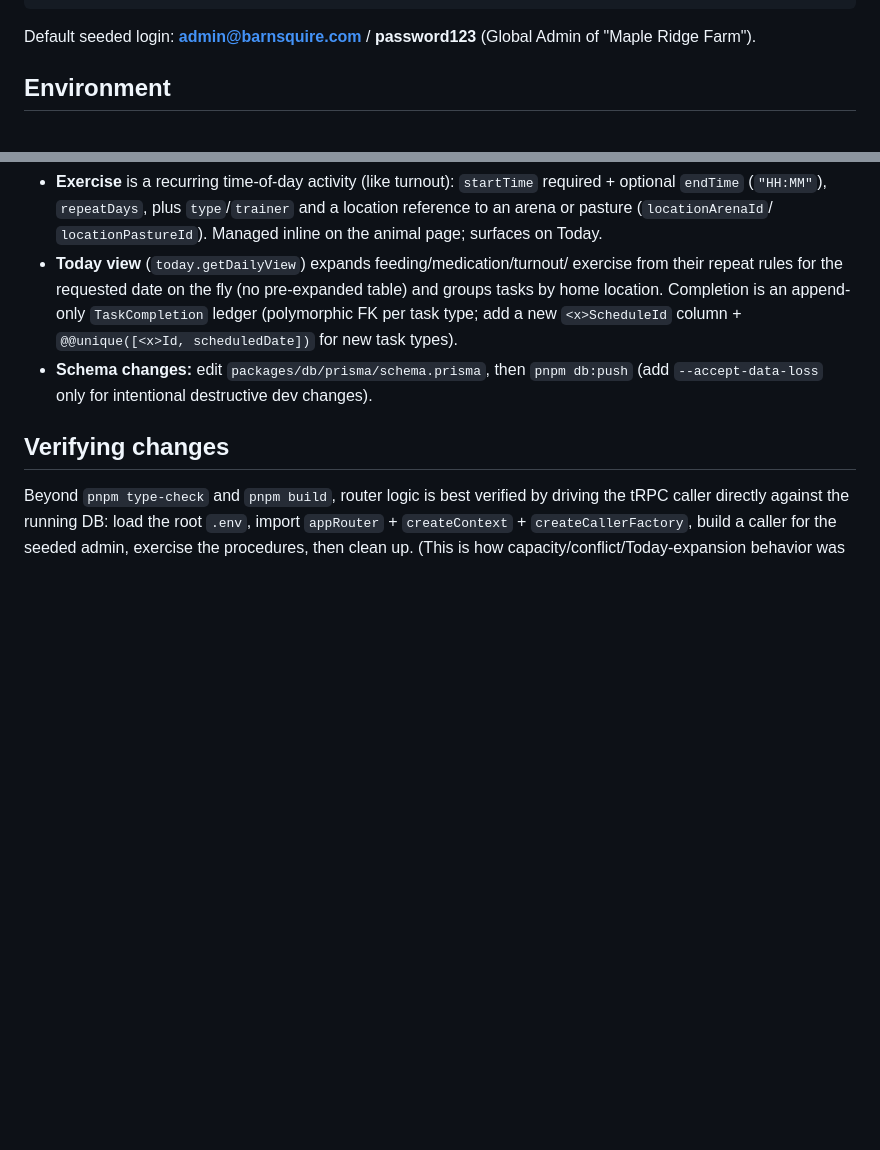
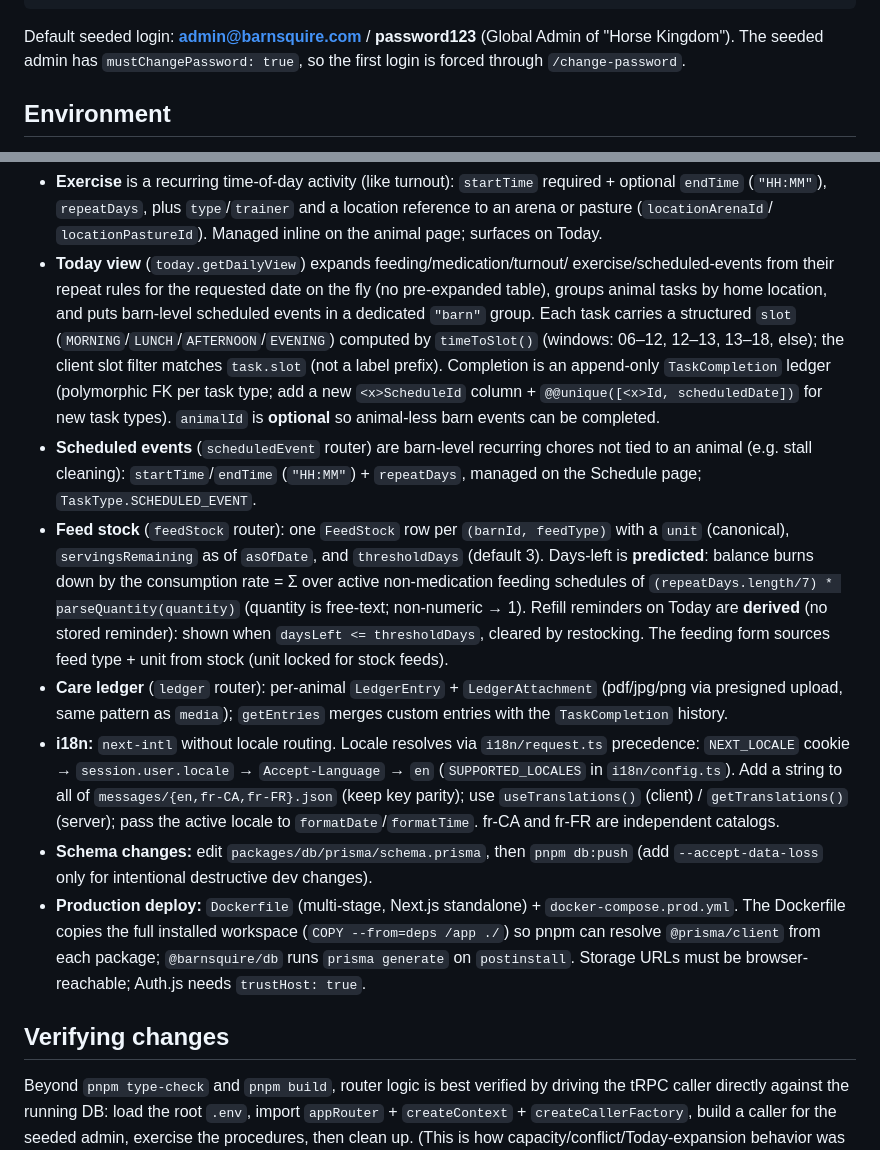
Before and after one commit to sandrieux/BarnSquire, a Markdown page: CLAUDE.md, 2 parts joined by grey strips. Rendered like a GitHub page; blank space fills up the shorter version.

Commit message:
Update CLAUDE.md: new routers, features, i18n, prod deploy
Document the scheduledEvent/feedStock/ledger routers, time-based Today slots +
optional TaskCompletion.animalId, feed-stock prediction, i18n (next-intl), the
Horse Kingdom seed, and the production Docker deploy notes.

Co-Authored-By: Claude Opus 4.8 <noreply@anthropic.com>

````diff
--- a/CLAUDE.md
+++ b/CLAUDE.md
@@ -57,7 +64,8 @@ pnpm db:studio              # Prisma Studio
 ```
 
 Default seeded login: **admin@barnsquire.com** / **password123** (Global Admin
-of "Maple Ridge Farm").
+of "Horse Kingdom"). The seeded admin has `mustChangePassword: true`, so the
+first login is forced through `/change-password`.
 
 ## Environment
 
@@ -101,12 +109,42 @@ default `barnsquire`) via the MinIO console at http://localhost:9001
   and a location reference to an arena or pasture (`locationArenaId`/
   `locationPastureId`). Managed inline on the animal page; surfaces on Today.
 - **Today view** (`today.getDailyView`) expands feeding/medication/turnout/
-  exercise from their repeat rules for the requested date on the fly (no
-  pre-expanded table) and groups tasks by home location. Completion is an
-  append-only `TaskCompletion` ledger (polymorphic FK per task type; add a new
-  `<x>ScheduleId` column + `@@unique([<x>Id, scheduledDate])` for new task types).
+  exercise/scheduled-events from their repeat rules for the requested date on the
+  fly (no pre-expanded table), groups animal tasks by home location, and puts
+  barn-level scheduled events in a dedicated `"barn"` group. Each task carries a
+  structured `slot` (`MORNING`/`LUNCH`/`AFTERNOON`/`EVENING`) computed by
+  `timeToSlot()` (windows: 06–12, 12–13, 13–18, else); the client slot filter
+  matches `task.slot` (not a label prefix). Completion is an append-only
+  `TaskCompletion` ledger (polymorphic FK per task type; add a new `<x>ScheduleId`
+  column + `@@unique([<x>Id, scheduledDate])` for new task types). `animalId` is
+  **optional** so animal-less barn events can be completed.
+- **Scheduled events** (`scheduledEvent` router) are barn-level recurring chores
+  not tied to an animal (e.g. stall cleaning): `startTime`/`endTime` (`"HH:MM"`) +
+  `repeatDays`, managed on the Schedule page; `TaskType.SCHEDULED_EVENT`.
+- **Feed stock** (`feedStock` router): one `FeedStock` row per `(barnId, feedType)`
+  with a `unit` (canonical), `servingsRemaining` as of `asOfDate`, and
+  `thresholdDays` (default 3). Days-left is **predicted**: balance burns down by
+  the consumption rate = Σ over active non-medication feeding schedules of
+  `(repeatDays.length/7) * parseQuantity(quantity)` (quantity is free-text;
+  non-numeric → 1). Refill reminders on Today are **derived** (no stored
+  reminder): shown when `daysLeft <= thresholdDays`, cleared by restocking. The
+  feeding form sources feed type + unit from stock (unit locked for stock feeds).
+- **Care ledger** (`ledger` router): per-animal `LedgerEntry` + `LedgerAttachment`
+  (pdf/jpg/png via presigned upload, same pattern as `media`); `getEntries` merges
+  custom entries with the `TaskCompletion` history.
+- **i18n:** `next-intl` without locale routing. Locale resolves via
+  `i18n/request.ts` precedence: `NEXT_LOCALE` cookie → `session.user.locale` →
+  `Accept-Language` → `en` (`SUPPORTED_LOCALES` in `i18n/config.ts`). Add a string
+  to all of `messages/{en,fr-CA,fr-FR}.json` (keep key parity); use
+  `useTranslations()` (client) / `getTranslations()` (server); pass the active
+  locale to `formatDate`/`formatTime`. fr-CA and fr-FR are independent catalogs.
 - **Schema changes:** edit `packages/db/prisma/schema.prisma`, then `pnpm db:push`
   (add `--accept-data-loss` only for intentional destructive dev changes).
+- **Production deploy:** `Dockerfile` (multi-stage, Next.js standalone) +
+  `docker-compose.prod.yml`. The Dockerfile copies the full installed workspace
+  (`COPY --from=deps /app ./`) so pnpm can resolve `@prisma/client` from each
+  package; `@barnsquire/db` runs `prisma generate` on `postinstall`. Storage URLs
+  must be browser-reachable; Auth.js needs `trustHost: true`.
 
 ## Verifying changes
 
````
Also changed, not shown: other parts of CLAUDE.md (+14 -7 lines).
